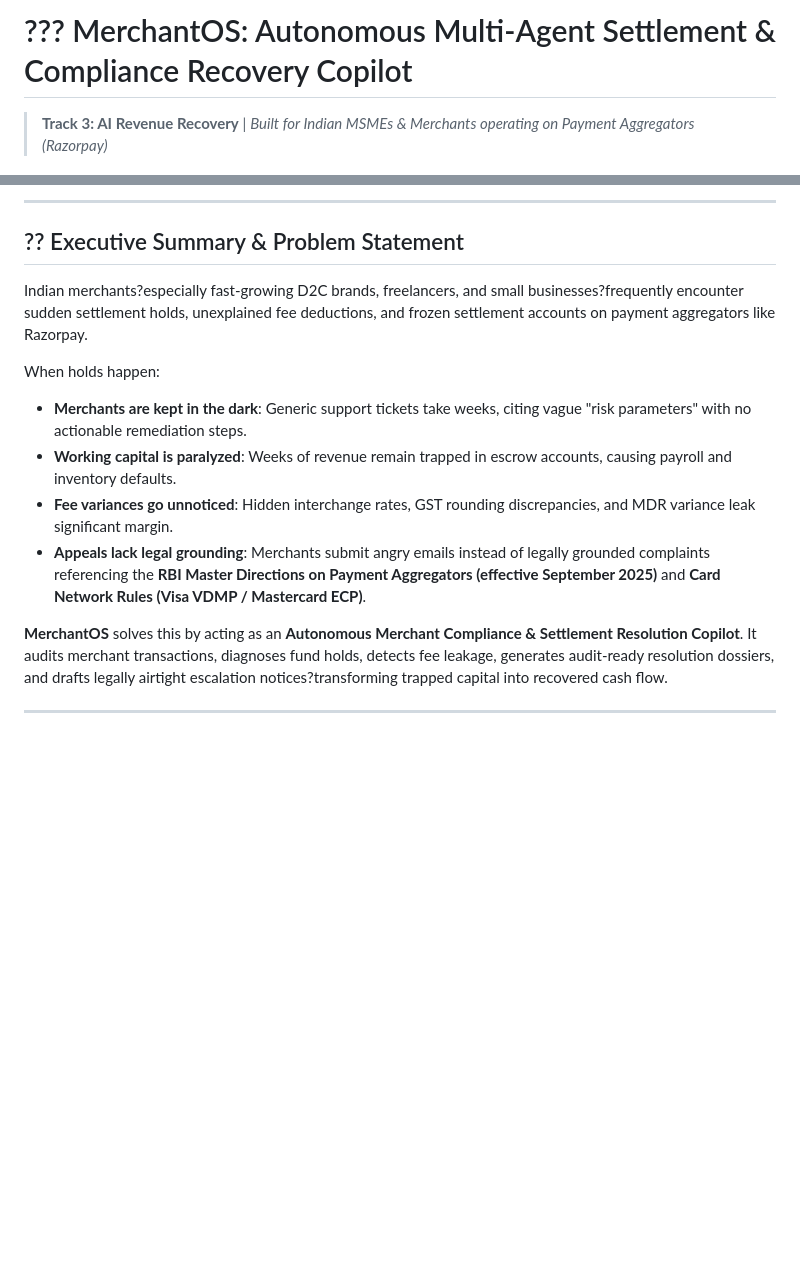
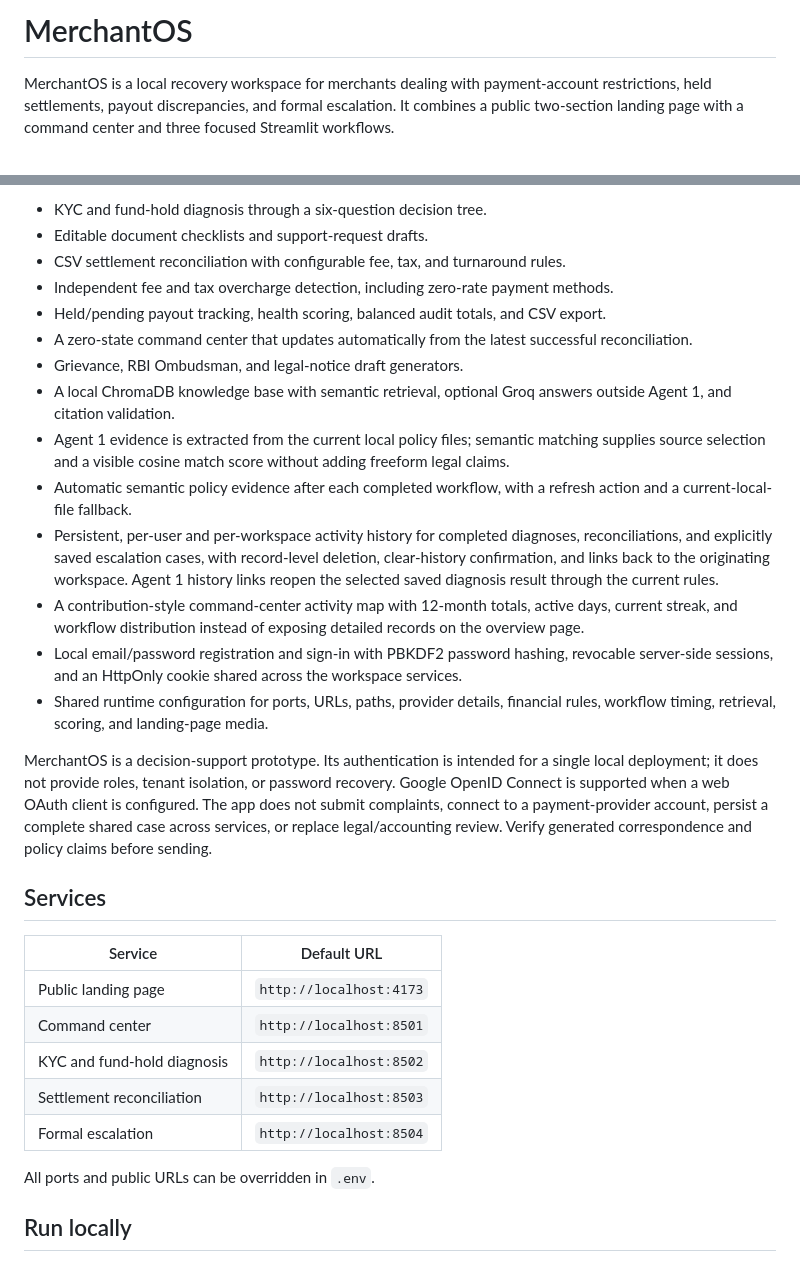
Before and after one commit to Jagrit3500/MerchantOS, a Markdown page: README.md, 2 parts joined by grey strips. GitHub-like rendering; blank space fills up the shorter version.

```diff
--- a/README.md
+++ b/README.md
@@ -1,4 +1,4 @@
-# ??? MerchantOS: Autonomous Multi-Agent Settlement & Compliance Recovery Copilot
+# MerchantOS
 
-> **Track 3: AI Revenue Recovery** | *Built for Indian MSMEs & Merchants operating on Payment Aggregators (Razorpay)*
+MerchantOS is a local recovery workspace for merchants dealing with payment-account restrictions, held settlements, payout discrepancies, and formal escalation. It combines a public two-section landing page with a command center and three focused Streamlit workflows.
 
@@ -10,17 +6,32 @@
 
----
+- KYC and fund-hold diagnosis through a six-question decision tree.
+- Editable document checklists and support-request drafts.
+- CSV settlement reconciliation with configurable fee, tax, and turnaround rules.
+- Independent fee and tax overcharge detection, including zero-rate payment methods.
+- Held/pending payout tracking, health scoring, balanced audit totals, and CSV export.
+- A zero-state command center that updates automatically from the latest successful reconciliation.
+- Grievance, RBI Ombudsman, and legal-notice draft generators.
+- A local ChromaDB knowledge base with semantic retrieval, optional Groq answers outside Agent 1, and citation validation.
+- Agent 1 evidence is extracted from the current local policy files; semantic matching supplies source selection and a visible cosine match score without adding freeform legal claims.
+- Automatic semantic policy evidence after each completed workflow, with a refresh action and a current-local-file fallback.
+- Persistent, per-user and per-workspace activity history for completed diagnoses, reconciliations, and explicitly saved escalation cases, with record-level deletion, clear-history confirmation, and links back to the originating workspace. Agent 1 history links reopen the selected saved diagnosis result through the current rules.
+- A contribution-style command-center activity map with 12-month totals, active days, current streak, and workflow distribution instead of exposing detailed records on the overview page.
+- Local email/password registration and sign-in with PBKDF2 password hashing, revocable server-side sessions, and an HttpOnly cookie shared across the workspace services.
+- Shared runtime configuration for ports, URLs, paths, provider details, financial rules, workflow timing, retrieval, scoring, and landing-page media.
 
-## ?? Executive Summary & Problem Statement
+MerchantOS is a decision-support prototype. Its authentication is intended for a single local deployment; it does not provide roles, tenant isolation, or password recovery. Google OpenID Connect is supported when a web OAuth client is configured. The app does not submit complaints, connect to a payment-provider account, persist a complete shared case across services, or replace legal/accounting review. Verify generated correspondence and policy claims before sending.
 
-Indian merchants?especially fast-growing D2C brands, freelancers, and small businesses?frequently encounter sudden settlement holds, unexplained fee deductions, and frozen settlement accounts on payment aggregators like Razorpay.
+## Services
 
-When holds happen:
-- **Merchants are kept in the dark**: Generic support tickets take weeks, citing vague "risk parameters" with no actionable remediation steps.
-- **Working capital is paralyzed**: Weeks of revenue remain trapped in escrow accounts, causing payroll and inventory defaults.
-- **Fee variances go unnoticed**: Hidden interchange rates, GST rounding discrepancies, and MDR variance leak significant margin.
-- **Appeals lack legal grounding**: Merchants submit angry emails instead of legally grounded complaints referencing the **RBI Master Directions on Payment Aggregators (effective September 2025)** and **Card Network Rules (Visa VDMP / Mastercard ECP)**.
+| Service | Default URL |
+| --- | --- |
+| Public landing page | `http://localhost:4173` |
+| Command center | `http://localhost:8501` |
+| KYC and fund-hold diagnosis | `http://localhost:8502` |
+| Settlement reconciliation | `http://localhost:8503` |
+| Formal escalation | `http://localhost:8504` |
 
-**MerchantOS** solves this by acting as an **Autonomous Merchant Compliance & Settlement Resolution Copilot**. It audits merchant transactions, diagnoses fund holds, detects fee leakage, generates audit-ready resolution dossiers, and drafts legally airtight escalation notices?transforming trapped capital into recovered cash flow.
+All ports and public URLs can be overridden in `.env`.
 
----
+## Run locally
 
```
Also changed, not shown: other parts of README.md (+61 -123 lines).
